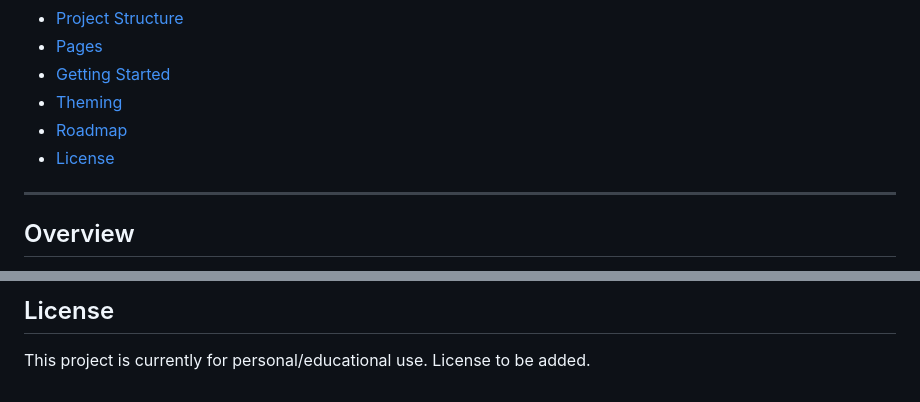
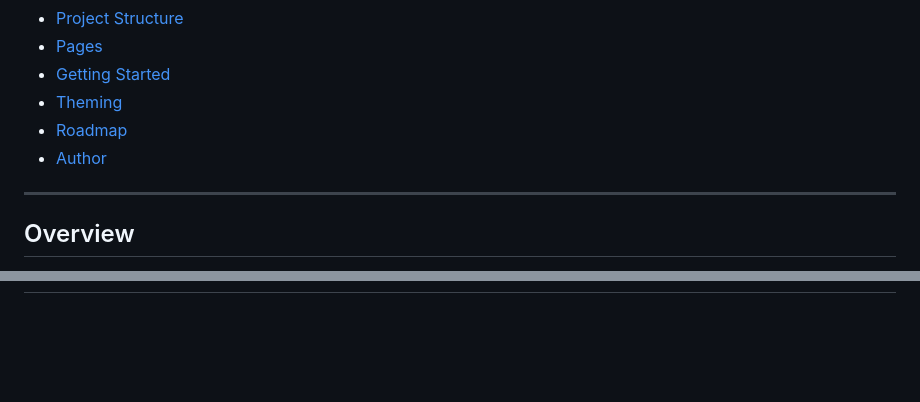
Before and after one commit to AdityaKumar008/job-application-tracker, a Markdown page: README.md, 2 parts joined by grey strips. Rendered like a GitHub page; blank space fills up the shorter version.

Commit message:
Add project README

```diff
--- a/README.md
+++ b/README.md
@@ -16,7 +16,7 @@ A full-stack web application to track job and internship applications in one pla
 - [Getting Started](#getting-started)
 - [Theming](#theming)
 - [Roadmap](#roadmap)
-- [License](#license)
+- [Author](#author)
 
 ---
 
@@ -166,3 +90,0 @@ JobTracker supports Light and Dark themes out of the box:
-## License
-
-This project is currently for personal/educational use. License to be added.
```
Also changed, not shown: other parts of README.md (+0 -75 lines).
